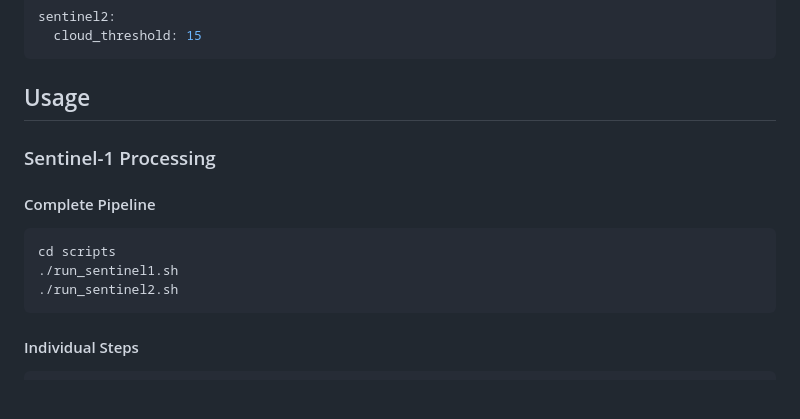
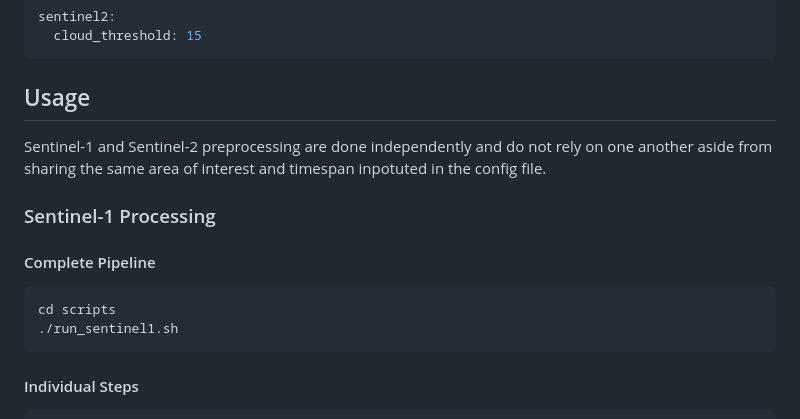
Before and after one commit to MarionDugue/SCOUT-sentinel-processor, a Markdown page: README.md, the part around the change. Rendered like a GitHub page; blank space fills up the shorter version.

````diff
--- a/README.md
+++ b/README.md
@@ -122,6 +122,7 @@ sentinel2:
 ```
 
 ## Usage
+Sentinel-1 and Sentinel-2 preprocessing are done independently and do not rely on one another aside from sharing the same area of interest and timespan inpotuted in the config file.
 
 ### Sentinel-1 Processing
 
@@ -129,7 +130,6 @@ sentinel2:
 ```bash
 cd scripts
 ./run_sentinel1.sh
-./run_sentinel2.sh
 ```
 
 #### Individual Steps
````
